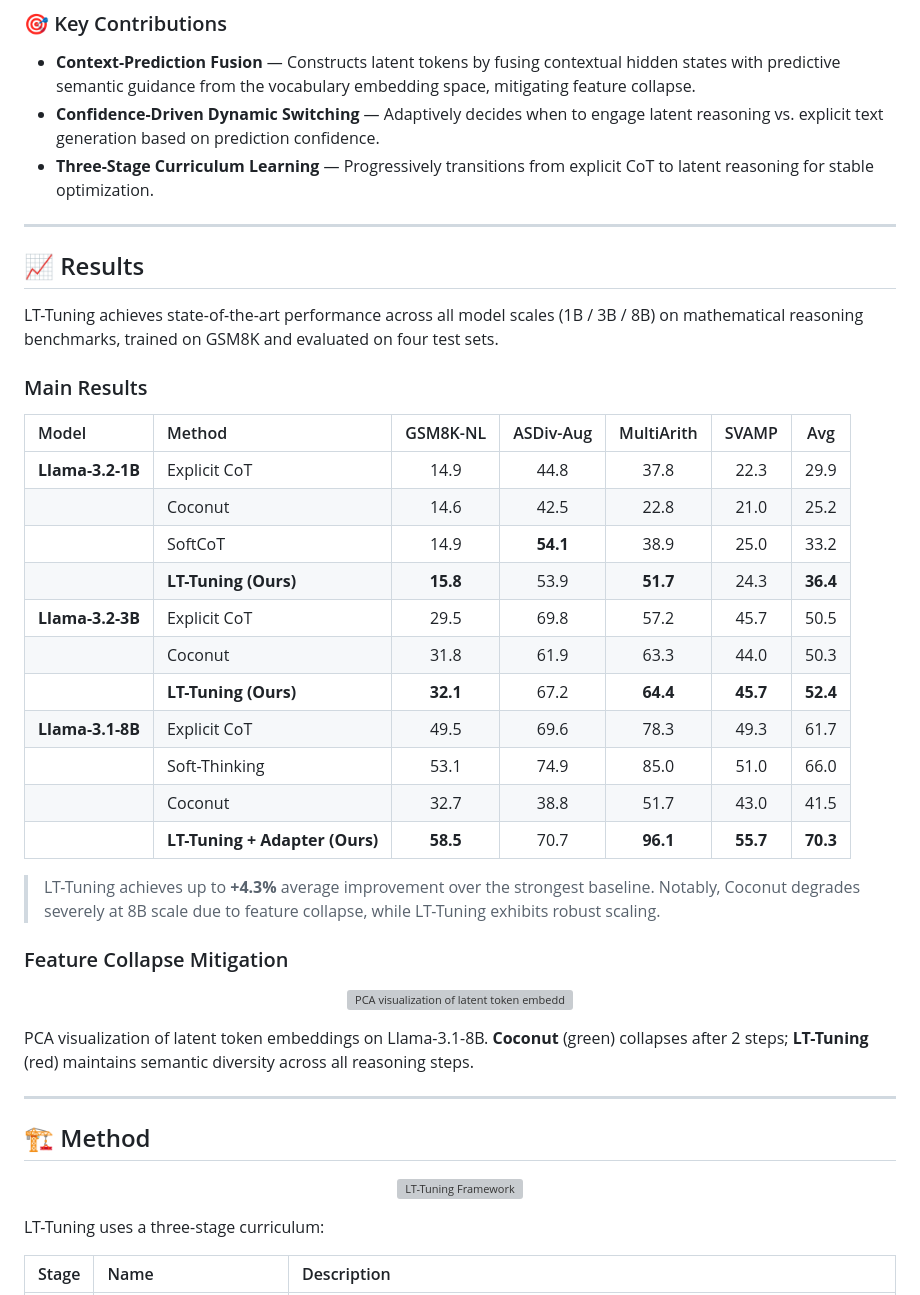
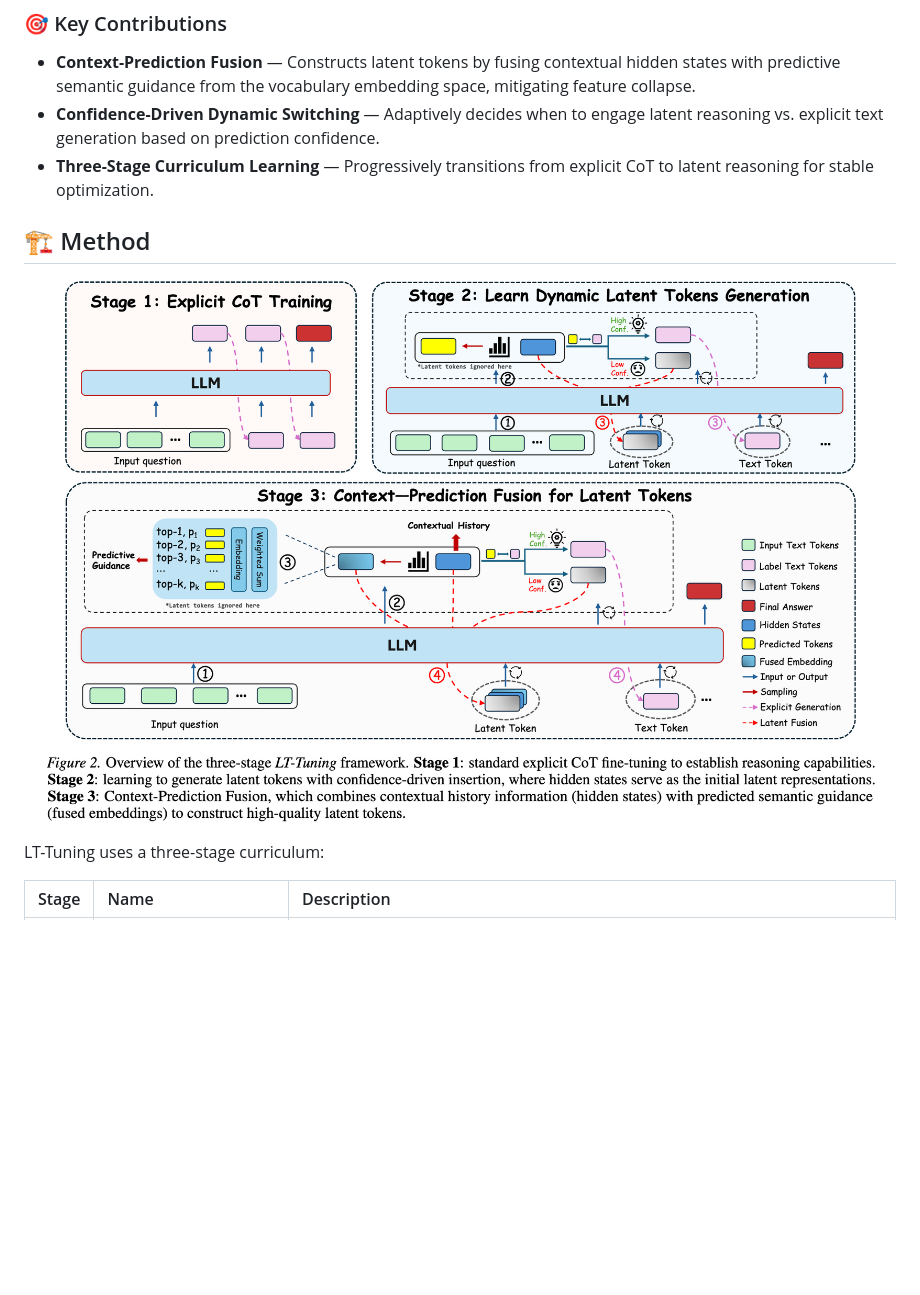
Before and after one commit to skywalker-hub/LTT01, a Markdown page: README.md, the part around the change printed below. GitHub-like rendering; pictures changed too: assets/method.png (added); blank space fills up the shorter version; grey boxes are pictures that could not be loaded.

```diff
--- a/README.md
+++ b/README.md
@@ -30,43 +25,8 @@
 - **Confidence-Driven Dynamic Switching** — Adaptively decides when to engage latent reasoning vs. explicit text generation based on prediction confidence.
 - **Three-Stage Curriculum Learning** — Progressively transitions from explicit CoT to latent reasoning for stable optimization.
 
----
-
-## :chart_with_upwards_trend: Results
-
-LT-Tuning achieves state-of-the-art performance across all model scales (1B / 3B / 8B) on mathematical reasoning benchmarks, trained on GSM8K and evaluated on four test sets.
-
-### Main Results
-
-| Model | Method | GSM8K-NL | ASDiv-Aug | MultiArith | SVAMP | Avg |
-|:------|:-------|:--------:|:---------:|:----------:|:-----:|:---:|
-| **Llama-3.2-1B** | Explicit CoT | 14.9 | 44.8 | 37.8 | 22.3 | 29.9 |
-| | Coconut | 14.6 | 42.5 | 22.8 | 21.0 | 25.2 |
-| | SoftCoT | 14.9 | **54.1** | 38.9 | 25.0 | 33.2 |
-| | **LT-Tuning (Ours)** | **15.8** | 53.9 | **51.7** | 24.3 | **36.4** |
-| **Llama-3.2-3B** | Explicit CoT | 29.5 | 69.8 | 57.2 | 45.7 | 50.5 |
-| | Coconut | 31.8 | 61.9 | 63.3 | 44.0 | 50.3 |
-| | **LT-Tuning (Ours)** | **32.1** | 67.2 | **64.4** | **45.7** | **52.4** |
-| **Llama-3.1-8B** | Explicit CoT | 49.5 | 69.6 | 78.3 | 49.3 | 61.7 |
-| | Soft-Thinking | 53.1 | 74.9 | 85.0 | 51.0 | 66.0 |
-| | Coconut | 32.7 | 38.8 | 51.7 | 43.0 | 41.5 |
-| | **LT-Tuning + Adapter (Ours)** | **58.5** | 70.7 | **96.1** | **55.7** | **70.3** |
-
-> LT-Tuning achieves up to **+4.3%** average improvement over the strongest baseline. Notably, Coconut degrades severely at 8B scale due to feature collapse, while LT-Tuning exhibits robust scaling.
-
-### Feature Collapse Mitigation
-
-<p align="center">
-  <img src="plots/pca_3d_positions_grid.pdf" width="80%" alt="PCA visualization of latent token embeddings"/>
-</p>
-<!-- Replace with actual figure path (e.g., assets/pca_visualization.png) -->
-
-PCA visualization of latent token embeddings on Llama-3.1-8B. **Coconut** (green) collapses after 2 steps; **LT-Tuning** (red) maintains semantic diversity across all reasoning steps.
-
----
-
 ## :building_construction: Method
 
 <p align="center">
-  <img src="plots/method_final.pdf" width="95%" alt="LT-Tuning Framework"/>
+  <img src="assets/method.png" width="96%" alt="LT-Tuning Framework"/>
 </p>
```
Also changed, not shown: other parts of README.md (+5 -11 lines).
